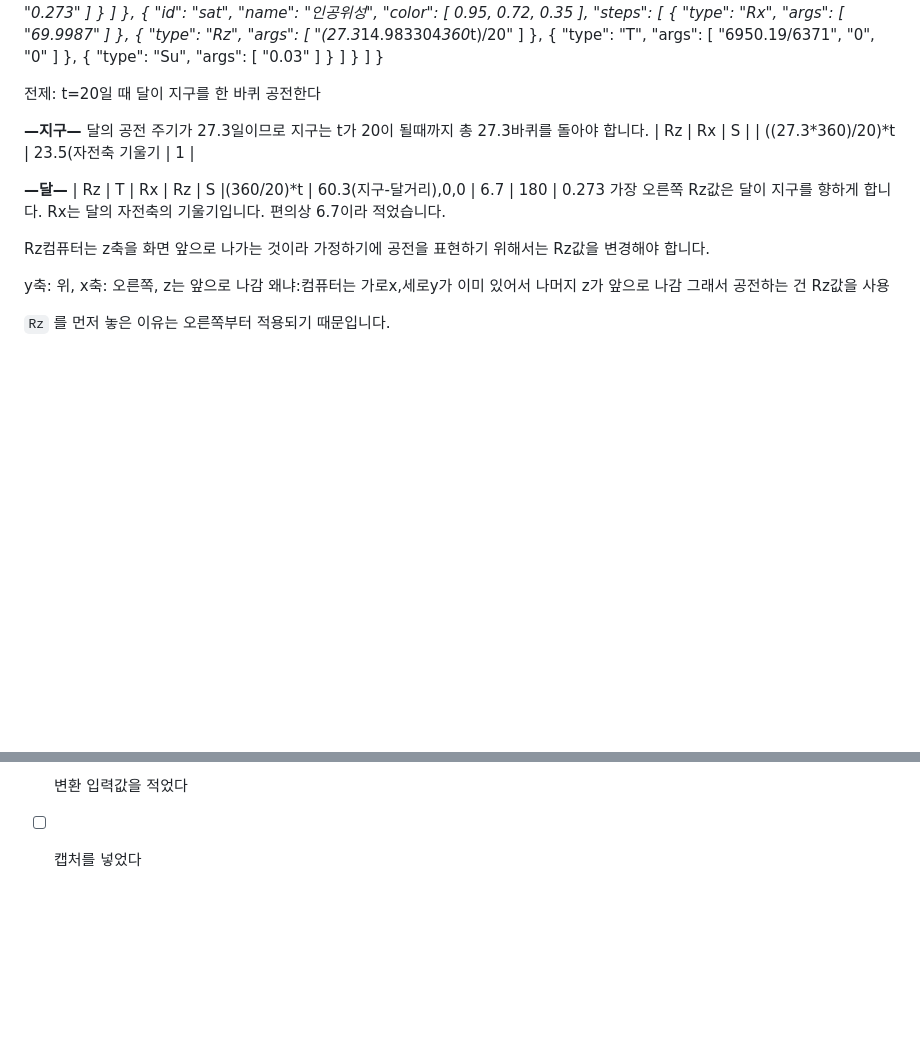
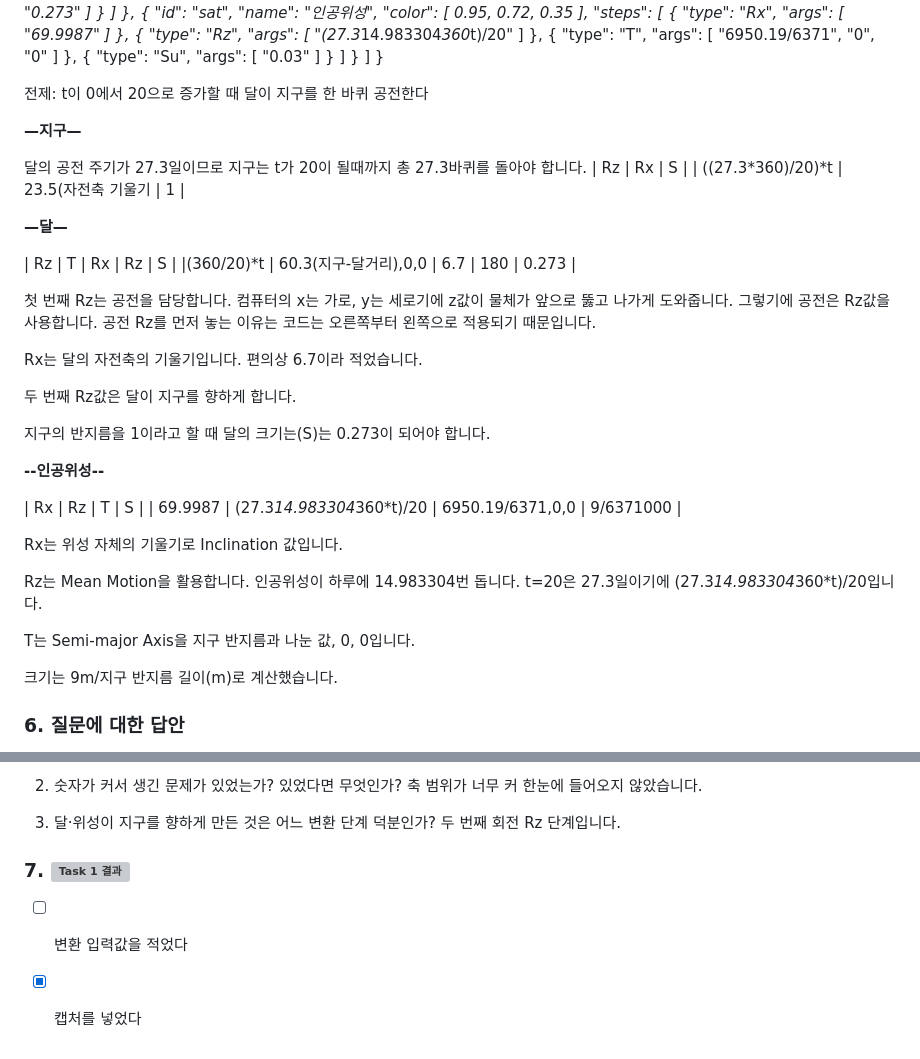
Before and after one commit to lcywn/cg-2026-solar, a Markdown page: week2/week2.md, 2 parts joined by grey strips. GitHub-like rendering; blank space fills up the shorter version; grey boxes are pictures that could not be loaded.

```diff
--- a/week2/week2.md
+++ b/week2/week2.md
@@ -143,25 +143,42 @@ Starlink 4623
   ]
 }
 
-전제:  t=20일 때 달이 지구를 한 바퀴 공전한다
+전제:  t이 0에서 20으로 증가할 때 달이 지구를 한 바퀴 공전한다
 
 **—지구—**
+
 달의 공전 주기가 27.3일이므로 지구는 t가 20이 될때까지 총 27.3바퀴를 돌아야 합니다.
 | Rz | Rx | S |
 | ((27.3*360)/20)*t | 23.5(자전축 기울기 | 1 |
 
+
 **—달—**
-| Rz | T | Rx | Rz | S
-|(360/20)*t | 60.3(지구-달거리),0,0 | 6.7 | 180 | 0.273
-가장 오른쪽 Rz값은 달이 지구를 향하게 합니다.
+
+| Rz | T | Rx | Rz | S |
+|(360/20)*t | 60.3(지구-달거리),0,0 | 6.7 | 180 | 0.273 |
+
+첫 번째 Rz는 공전을 담당합니다. 컴퓨터의 x는 가로, y는 세로기에 z값이 물체가 앞으로 뚫고 나가게 도와줍니다.
+그렇기에 공전은 Rz값을 사용합니다. 공전 Rz를 먼저 놓는 이유는 코드는 오른쪽부터 왼쪽으로 적용되기 때문입니다.
+
 Rx는 달의 자전축의 기울기입니다. 편의상 6.7이라 적었습니다.
 
+두 번째 Rz값은 달이 지구를 향하게 합니다.
 
-Rz컴퓨터는 z축을 화면 앞으로 나가는 것이라 가정하기에 공전을 표현하기 위해서는 Rz값을 변경해야 합니다.
+지구의 반지름을 1이라고 할 때 달의 크기는(S)는 0.273이 되어야 합니다.
 
-y축: 위, x축: 오른쪽, z는 앞으로 나감 왜냐:컴퓨터는 가로x,세로y가 이미 있어서 나머지 z가 앞으로 나감
-그래서 공전하는 건 Rz값을 사용
+**--인공위성--**
+
+| Rx | Rz | T | S |
+| 69.9987 | (27.3*14.983304*360*t)/20 | 6950.19/6371,0,0 | 9/6371000 |
+
+Rx는 위성 자체의 기울기로 Inclination 값입니다.
+
+Rz는 Mean Motion을 활용합니다. 인공위성이 하루에 14.983304번 돕니다. t=20은 27.3일이기에 (27.3*14.983304*360*t)/20입니다.
+
+T는 Semi-major Axis을 지구 반지름과 나눈 값, 0, 0입니다.
+
+크기는 9m/지구 반지름 길이(m)로 계산했습니다.
 
 
-`Rz` 를 먼저 놓은 이유는 오른쪽부터 적용되기 때문입니다.
+### 6. 질문에 대한 답안
 
@@ -169,3 +187,11 @@ y축: 위, x축: 오른쪽, z는 앞으로 나감 왜냐:컴퓨터는 가로x,
 
-- [x] 변환 입력값을 적었다
-- [ ] 캡처를 넣었다
+2. 숫자가 커서 생긴 문제가 있었는가? 있었다면 무엇인가?
+축 범위가 너무 커 한눈에 들어오지 않았습니다.
+
+3. 달·위성이 지구를 향하게 만든 것은 어느 변환 단계 덕분인가?
+두 번째 회전 Rz 단계입니다.
+
+### 7. ![Task 1 결과](images/task1.png)
+
+- [ ] 변환 입력값을 적었다
+- [x] 캡처를 넣었다
```
Also changed, not shown: other parts of week2/week2.md (+2 -1 lines).
